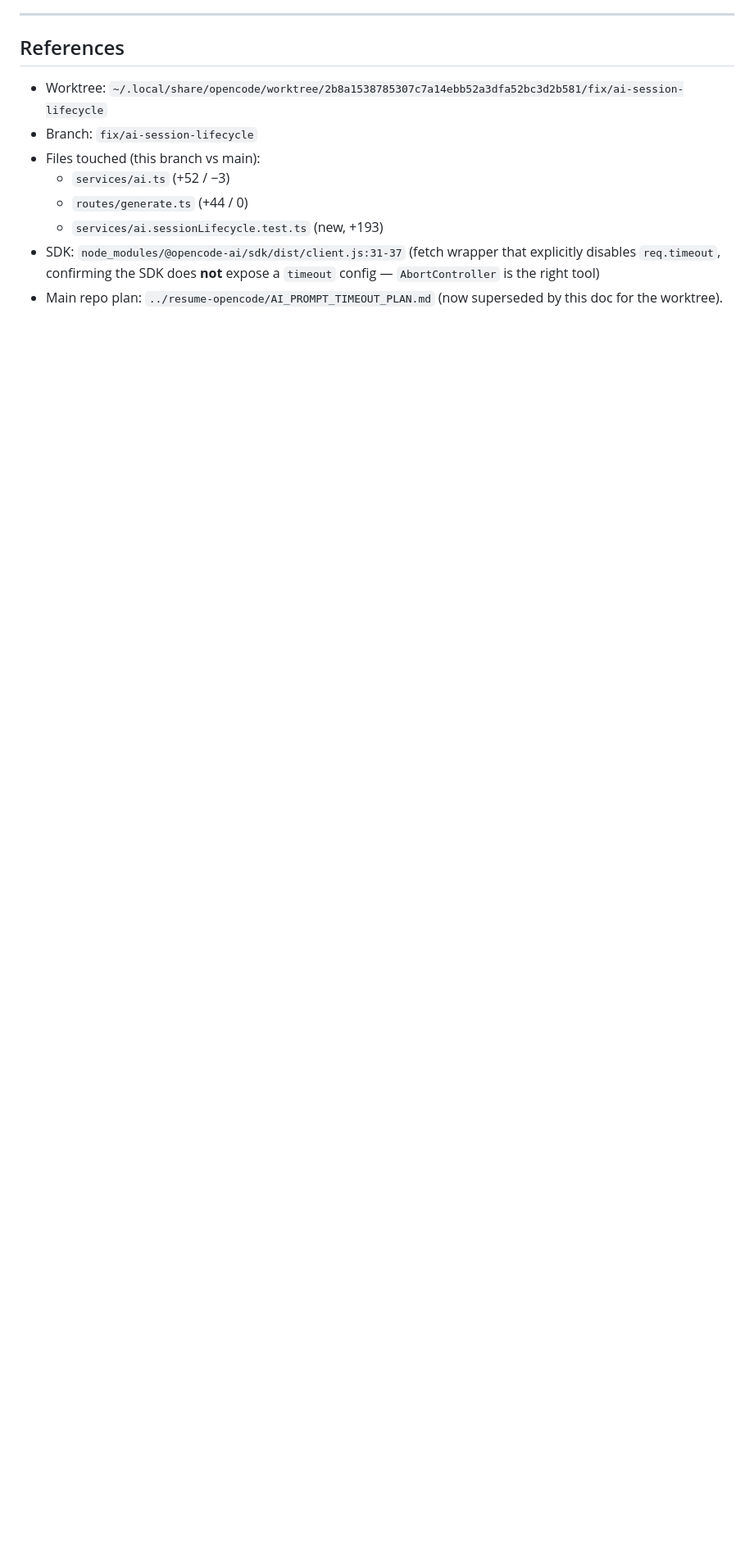
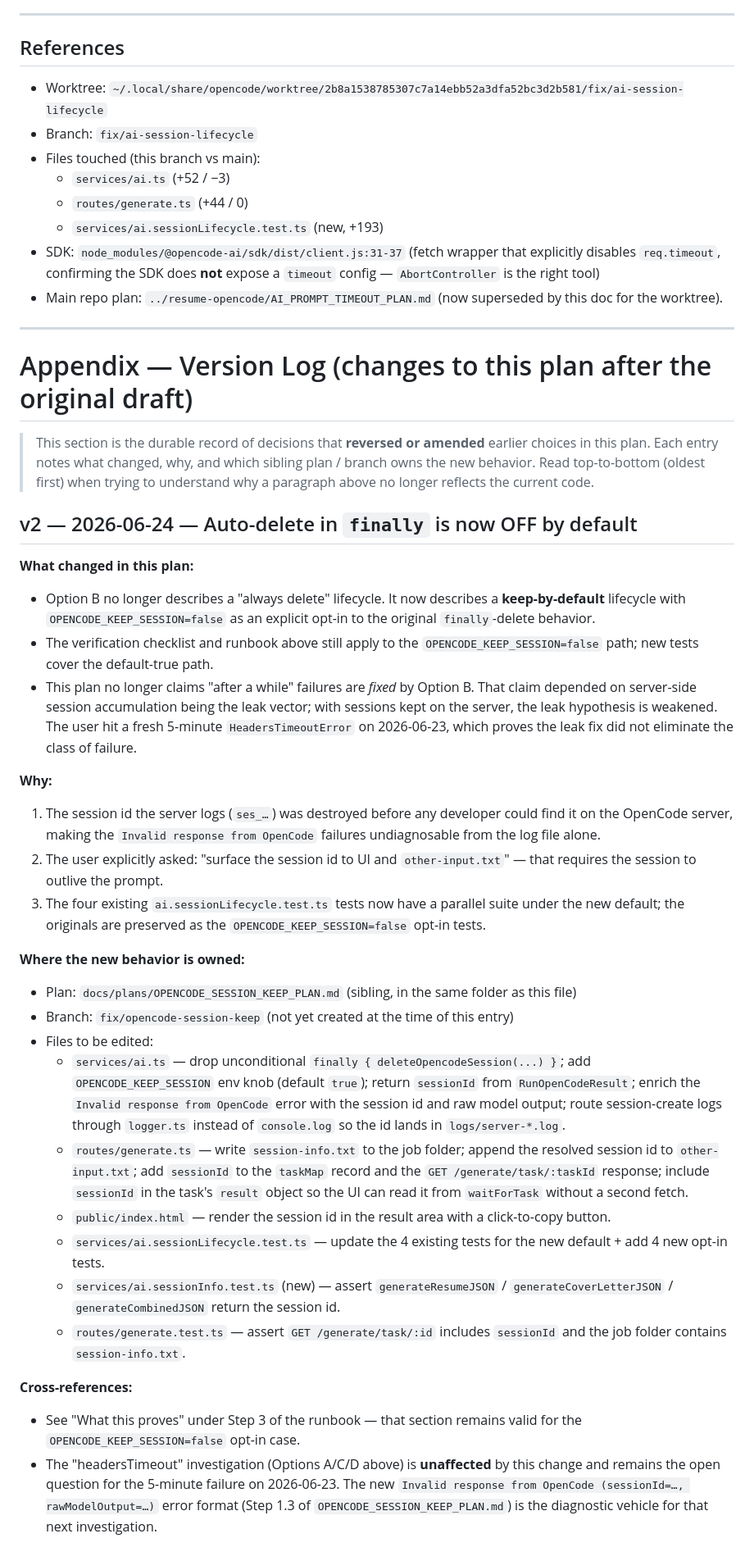
Before and after one commit to JoAMD/resume-opencode, a Markdown page: docs/plans/AI_PROMPT_TIMEOUT_PLAN.md, the part around one of its changes. Shown at 82% size. Drawn GitHub-style; blank space fills up the shorter version.

```diff
--- a/AI_PROMPT_TIMEOUT_PLAN.md
+++ b/docs/plans/AI_PROMPT_TIMEOUT_PLAN.md
@@ -301,3 +306,36 @@ The instrumentation was added without worsening Code Health. `runOpenCode`'s cyc
   - `services/ai.sessionLifecycle.test.ts` (new, +193)
 - SDK: `node_modules/@opencode-ai/sdk/dist/client.js:31-37` (fetch wrapper that explicitly disables `req.timeout`, confirming the SDK does **not** expose a `timeout` config — `AbortController` is the right tool)
 - Main repo plan: `../resume-opencode/AI_PROMPT_TIMEOUT_PLAN.md` (now superseded by this doc for the worktree).
+
+---
+
+# Appendix — Version Log (changes to this plan after the original draft)
+
+> This section is the durable record of decisions that **reversed or amended** earlier choices in this plan. Each entry notes what changed, why, and which sibling plan / branch owns the new behavior. Read top-to-bottom (oldest first) when trying to understand why a paragraph above no longer reflects the current code.
+
+## v2 — 2026-06-24 — Auto-delete in `finally` is now OFF by default
+
+**What changed in this plan:**
+- Option B no longer describes a "always delete" lifecycle. It now describes a **keep-by-default** lifecycle with `OPENCODE_KEEP_SESSION=false` as an explicit opt-in to the original `finally`-delete behavior.
+- The verification checklist and runbook above still apply to the `OPENCODE_KEEP_SESSION=false` path; new tests cover the default-true path.
+- This plan no longer claims "after a while" failures are *fixed* by Option B. That claim depended on server-side session accumulation being the leak vector; with sessions kept on the server, the leak hypothesis is weakened. The user hit a fresh 5-minute `HeadersTimeoutError` on 2026-06-23, which proves the leak fix did not eliminate the class of failure.
+
+**Why:**
+1. The session id the server logs (`ses_…`) was destroyed before any developer could find it on the OpenCode server, making the `Invalid response from OpenCode` failures undiagnosable from the log file alone.
+2. The user explicitly asked: "surface the session id to UI and `other-input.txt`" — that requires the session to outlive the prompt.
+3. The four existing `ai.sessionLifecycle.test.ts` tests now have a parallel suite under the new default; the originals are preserved as the `OPENCODE_KEEP_SESSION=false` opt-in tests.
+
+**Where the new behavior is owned:**
+- Plan: `docs/plans/OPENCODE_SESSION_KEEP_PLAN.md` (sibling, in the same folder as this file)
+- Branch: `fix/opencode-session-keep` (not yet created at the time of this entry)
+- Files to be edited:
+  - `services/ai.ts` — drop unconditional `finally { deleteOpencodeSession(...) }`; add `OPENCODE_KEEP_SESSION` env knob (default `true`); return `sessionId` from `RunOpenCodeResult`; enrich the `Invalid response from OpenCode` error with the session id and raw model output; route session-create logs through `logger.ts` instead of `console.log` so the id lands in `logs/server-*.log`.
+  - `routes/generate.ts` — write `session-info.txt` to the job folder; append the resolved session id to `other-input.txt`; add `sessionId` to the `taskMap` record and the `GET /generate/task/:taskId` response; include `sessionId` in the task's `result` object so the UI can read it from `waitForTask` without a second fetch.
+  - `public/index.html` — render the session id in the result area with a click-to-copy button.
+  - `services/ai.sessionLifecycle.test.ts` — update the 4 existing tests for the new default + add 4 new opt-in tests.
+  - `services/ai.sessionInfo.test.ts` (new) — assert `generateResumeJSON` / `generateCoverLetterJSON` / `generateCombinedJSON` return the session id.
+  - `routes/generate.test.ts` — assert `GET /generate/task/:id` includes `sessionId` and the job folder contains `session-info.txt`.
+
+**Cross-references:**
+- See "What this proves" under Step 3 of the runbook — that section remains valid for the `OPENCODE_KEEP_SESSION=false` opt-in case.
+- The "headersTimeout" investigation (Options A/C/D above) is **unaffected** by this change and remains the open question for the 5-minute failure on 2026-06-23. The new `Invalid response from OpenCode (sessionId=…, rawModelOutput=…)` error format (Step 1.3 of `OPENCODE_SESSION_KEEP_PLAN.md`) is the diagnostic vehicle for that next investigation.
```
Also changed, not shown: other parts of docs/plans/AI_PROMPT_TIMEOUT_PLAN.md (+9 -4 lines), docs/plans/OPENCODE_SESSION_KEEP_PLAN.md (added, +239 -0 lines).
